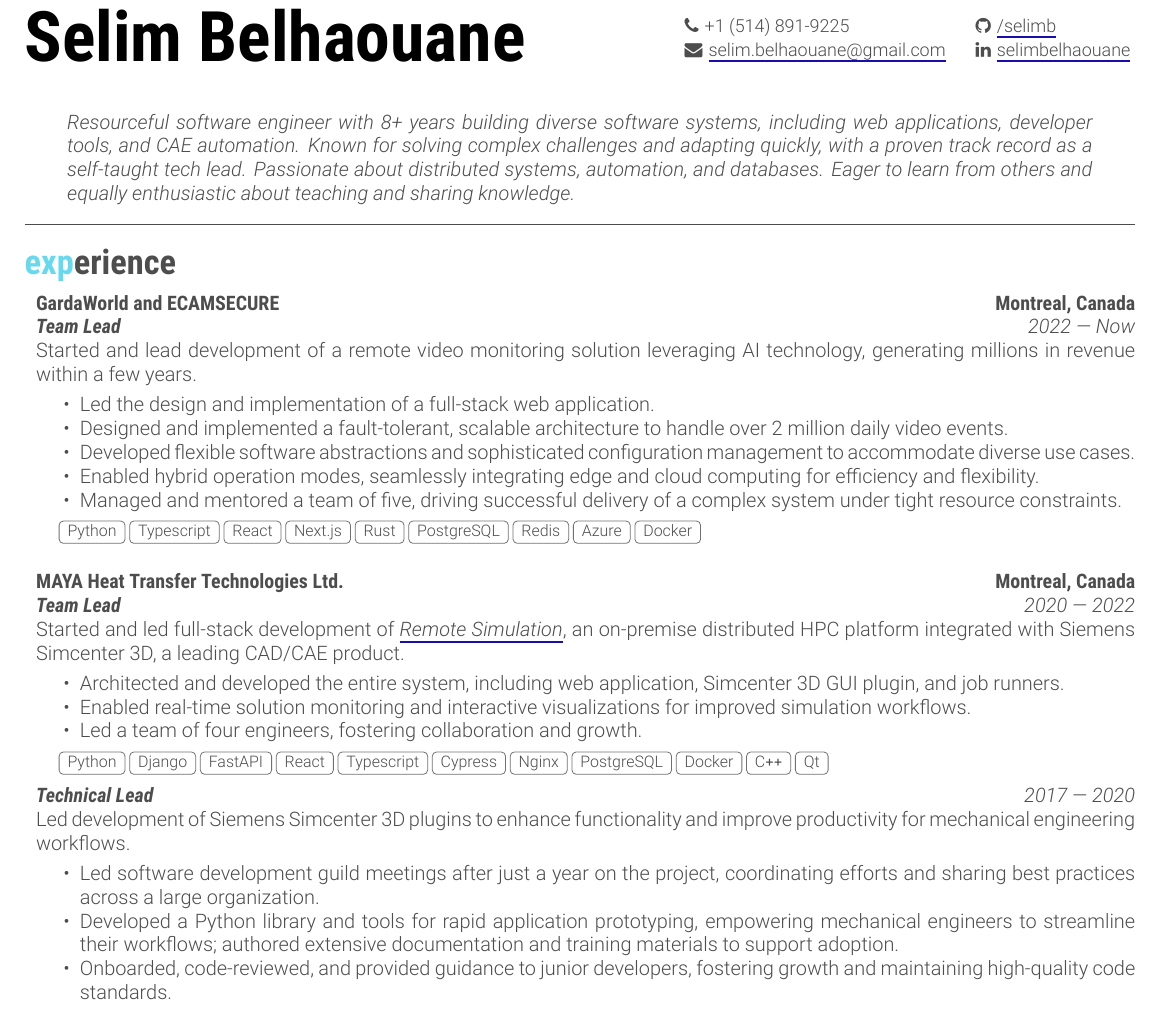
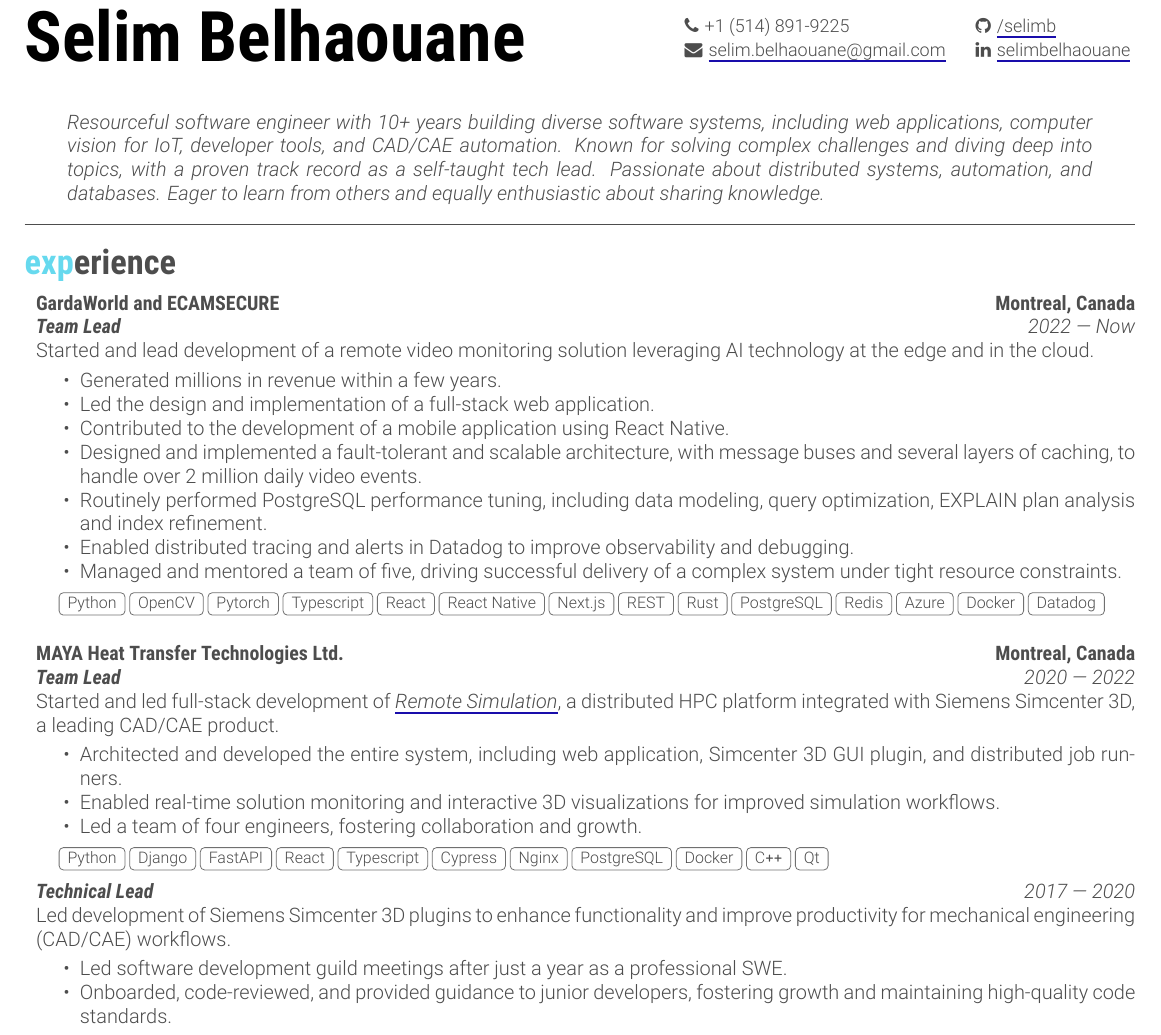
Before and after one commit to selimb/resume, a LaTeX document (main.tex): part of the page, cut so that both start at the same text. Compiled offline with XeLaTeX.

Commit message:
small updates

```diff
--- a/main.tex
+++ b/main.tex
@@ -23,10 +23,10 @@
 \header{\phone}{\github}{\email}{\linkedin}
 
 \begin{objective}
-    Resourceful software engineer with 8+ years building diverse software systems, including web applications, developer tools, and CAE automation.
-    Known for solving complex challenges and adapting quickly, with a proven track record as a self-taught tech lead.
+    Resourceful software engineer with 10+ years building diverse software systems, including web applications, computer vision for IoT, developer tools, and CAD/CAE automation.
+    Known for solving complex challenges and diving deep into topics, with a proven track record as a self-taught tech lead.
     Passionate about distributed systems, automation, and databases.
-    Eager to learn from others and equally enthusiastic about teaching and sharing knowledge.
+    Eager to learn from others and equally enthusiastic about sharing knowledge.
 \end{objective}
 
 \vspace{-\parskip}\noindent\rule{\textwidth}{0.4pt}
@@ -40,17 +40,19 @@
     \entryhead{GardaWorld and ECAMSECURE}{Montreal, Canada}
     \position{Team Lead}{2022 — Now}
 
-    Started and lead development of a remote video monitoring solution leveraging AI technology, generating millions in revenue within a few years.
+    Started and lead development of a remote video monitoring solution leveraging AI technology at the edge and in the cloud.
 
     \begin{itemize}
+        \item Generated millions in revenue within a few years.
         \item Led the design and implementation of a full-stack web application.
-        \item Designed and implemented a fault-tolerant, scalable architecture to handle over 2 million daily video events.
-        \item Developed flexible software abstractions and sophisticated configuration management to accommodate diverse use cases.
-        \item Enabled hybrid operation modes, seamlessly integrating edge and cloud computing for efficiency and flexibility.
+        \item Contributed to the development of a mobile application using React Native.
+        \item Designed and implemented a fault-tolerant and scalable architecture, with message buses and several layers of caching, to handle over 2 million daily video events.
+        \item Routinely performed PostgreSQL performance tuning, including data modeling, query optimization, EXPLAIN plan analysis and index refinement.
+        \item Enabled distributed tracing and alerts in Datadog to improve observability and debugging.
         \item Managed and mentored a team of five, driving successful delivery of a complex system under tight resource constraints.
     \end{itemize}
 
-    \tagline{Python, Typescript, React, Next.js, Rust, PostgreSQL, Redis, Azure, Docker}
+    \tagline{Python, OpenCV, Pytorch, Typescript, React, React Native, Next.js, REST, Rust, PostgreSQL, Redis, Azure, Docker, Datadog}
 
     \vspace{2\parskip}
 
@@ -60,11 +62,11 @@
     \entryhead{MAYA Heat Transfer Technologies Ltd.}{Montreal, Canada}
     \position{Team Lead}{2020 — 2022}
 
-    Started and led full-stack development of \href{https://blogs.sw.siemens.com/simcenter/simcenter-3d-2022-1-remote-solve/}{\itfont{Remote Simulation}}, an on-premise distributed HPC platform integrated with Siemens Simcenter 3D, a leading CAD/CAE product.
+    Started and led full-stack development of \href{https://blogs.sw.siemens.com/simcenter/simcenter-3d-2022-1-remote-solve/}{\itfont{Remote Simulation}}, a distributed HPC platform integrated with Siemens Simcenter 3D, a leading CAD/CAE product.
 
     \begin{itemize}
-        \item Architected and developed the entire system, including web application, Simcenter 3D GUI plugin, and job runners.
-        \item Enabled real-time solution monitoring and interactive visualizations for improved simulation workflows.
+        \item Architected and developed the entire system, including web application, Simcenter 3D GUI plugin, and distributed job runners.
+        \item Enabled real-time solution monitoring and interactive 3D visualizations for improved simulation workflows.
         % \item Delivered a seamless integration with Simcenter 3D, enhancing user experience and productivity in high-performance simulation environments.
         \item Led a team of four engineers, fostering collaboration and growth.
     \end{itemize}
@@ -73,11 +75,12 @@
 
     \position{Technical Lead}{2017 — 2020}
 
-    Led development of Siemens Simcenter 3D plugins to enhance functionality and improve productivity for mechanical engineering workflows.
+    Led development of Siemens Simcenter 3D plugins to enhance functionality and improve productivity for mechanical engineering (CAD/CAE) workflows.
 
     \begin{itemize}
-        \item Led software development guild meetings after just a year on the project, coordinating efforts and sharing best practices across a large organization.
-        \item Developed a Python library and tools for rapid application prototyping, empowering mechanical engineers to streamline their workflows; authored extensive documentation and training materials to support adoption.
+        \item Led software development guild meetings after just a year as a professional SWE.
+        % \item Stood out among team members by leveraging strong mathematical background to grasp complex customer requirements.
+        % \item Developed a Python library and tools for rapid application prototyping, empowering mechanical engineers to streamline their workflows; authored extensive documentation and training materials to support adoption.
         \item Onboarded, code-reviewed, and provided guidance to junior developers, fostering growth and maintaining high-quality code standards.
     \end{itemize}
 
```
Also changed, not shown: main.pdf.
